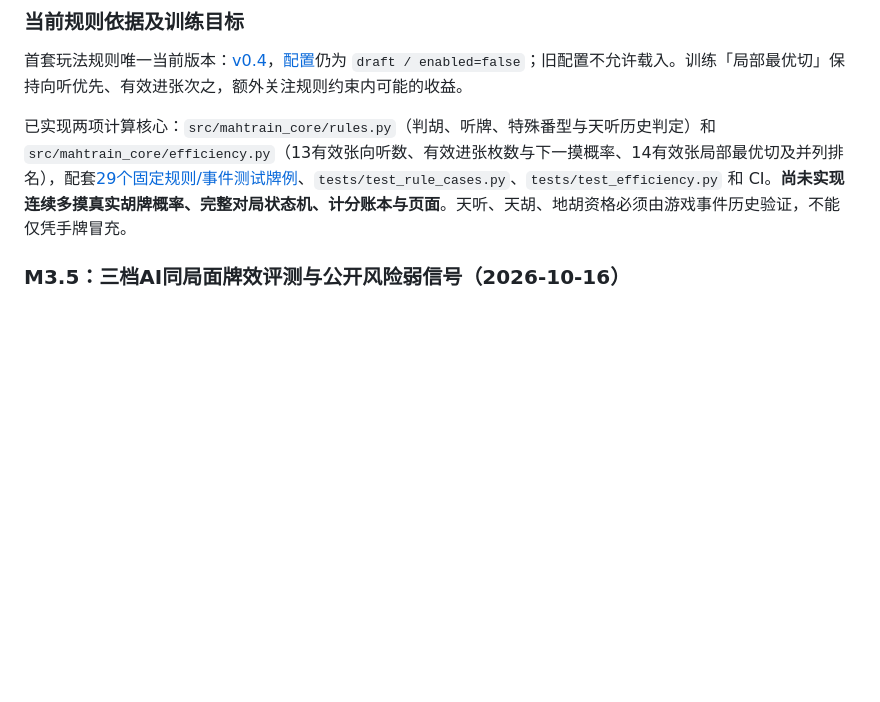
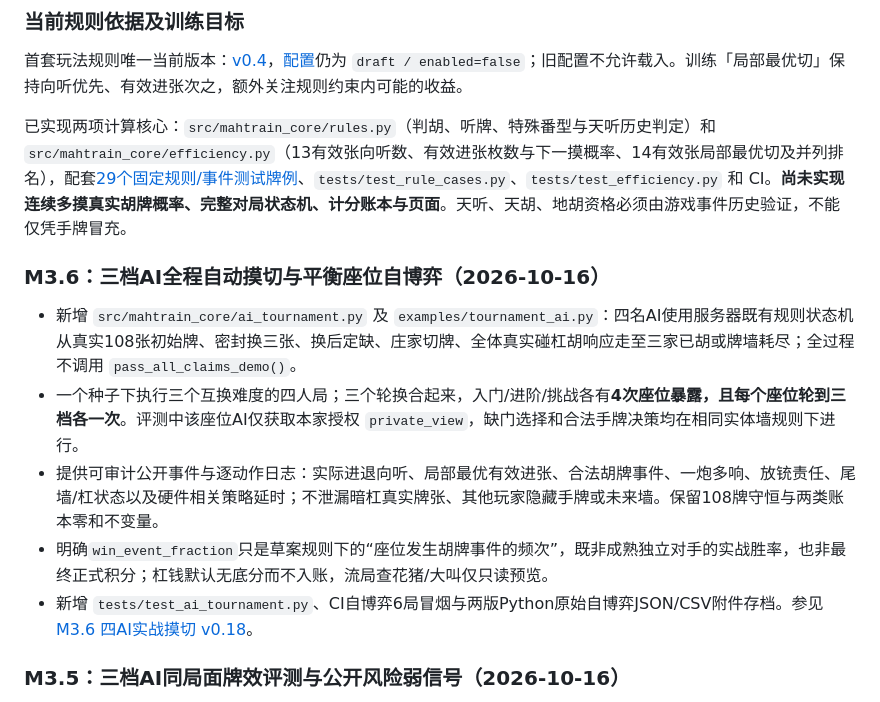
Before and after one commit to CrazyA1ice/MahTrain, a Markdown page: docs/PROJECT_DESIGN_V0.1.md, the part around the change. Rendered like a GitHub page; blank space fills up the shorter version.

Commit message:
docs: record M3.6 four-agent full-turn trials and seat-balanced audit metrics

```diff
--- a/docs/PROJECT_DESIGN_V0.1.md
+++ b/docs/PROJECT_DESIGN_V0.1.md
@@ -21,6 +21,14 @@ MahTrain 是一个面向川麻爱好者的本地优先训练/对战产品：
 首套玩法规则唯一当前版本：[v0.4](SICHUAN_BLOOD_BATTLE_RULES_V0.4.md)，[配置](../configs/rulesets/sichuan_blood_battle_v0.4.draft.json)仍为 `draft / enabled=false`；旧配置不允许载入。训练「局部最优切」保持向听优先、有效进张次之，额外关注规则约束内可能的收益。
 
 已实现两项计算核心：`src/mahtrain_core/rules.py`（判胡、听牌、特殊番型与天听历史判定）和 `src/mahtrain_core/efficiency.py`（13有效张向听数、有效进张枚数与下一摸概率、14有效张局部最优切及并列排名），配套[29个固定规则/事件测试牌例](../tests/fixtures/win_fan_cases_v0.4.json)、`tests/test_rule_cases.py`、`tests/test_efficiency.py` 和 CI。**尚未实现连续多摸真实胡牌概率、完整对局状态机、计分账本与页面**。天听、天胡、地胡资格必须由游戏事件历史验证，不能仅凭手牌冒充。
+
+### M3.6：三档AI全程自动摸切与平衡座位自博弈（2026-10-16）
+
+- 新增 `src/mahtrain_core/ai_tournament.py` 及 `examples/tournament_ai.py`：四名AI使用服务器既有规则状态机从真实108张初始牌、密封换三张、换后定缺、庄家切牌、全体真实碰杠胡响应走至三家已胡或牌墙耗尽；全过程不调用 `pass_all_claims_demo()`。
+- 一个种子下执行三个互换难度的四人局；三个轮换合起来，入门/进阶/挑战各有**4次座位暴露，且每个座位轮到三档各一次**。评测中该座位AI仅获取本家授权 `private_view`，缺门选择和合法手牌决策均在相同实体墙规则下进行。
+- 提供可审计公开事件与逐动作日志：实际进退向听、局部最优有效进张、合法胡牌事件、一炮多响、放铳责任、尾墙/杠状态以及硬件相关策略延时；不泄漏暗杠真实牌张、其他玩家隐藏手牌或未来墙。保留108牌守恒与两类账本零和不变量。
+- 明确`win_event_fraction`只是草案规则下的“座位发生胡牌事件的频次”，既非成熟独立对手的实战胜率，也非最终正式积分；杠钱默认无底分而不入账，流局查花猪/大叫仅只读预览。
+- 新增 `tests/test_ai_tournament.py`、CI自博弈6局冒烟与两版Python原始自博弈JSON/CSV附件存档。参见 [M3.6 四AI实战摸切 v0.18](AI_TOURNAMENT_V0.18.md)。
 
 ### M3.5：三档AI同局面牌效评测与公开风险弱信号（2026-10-16）
 
```
